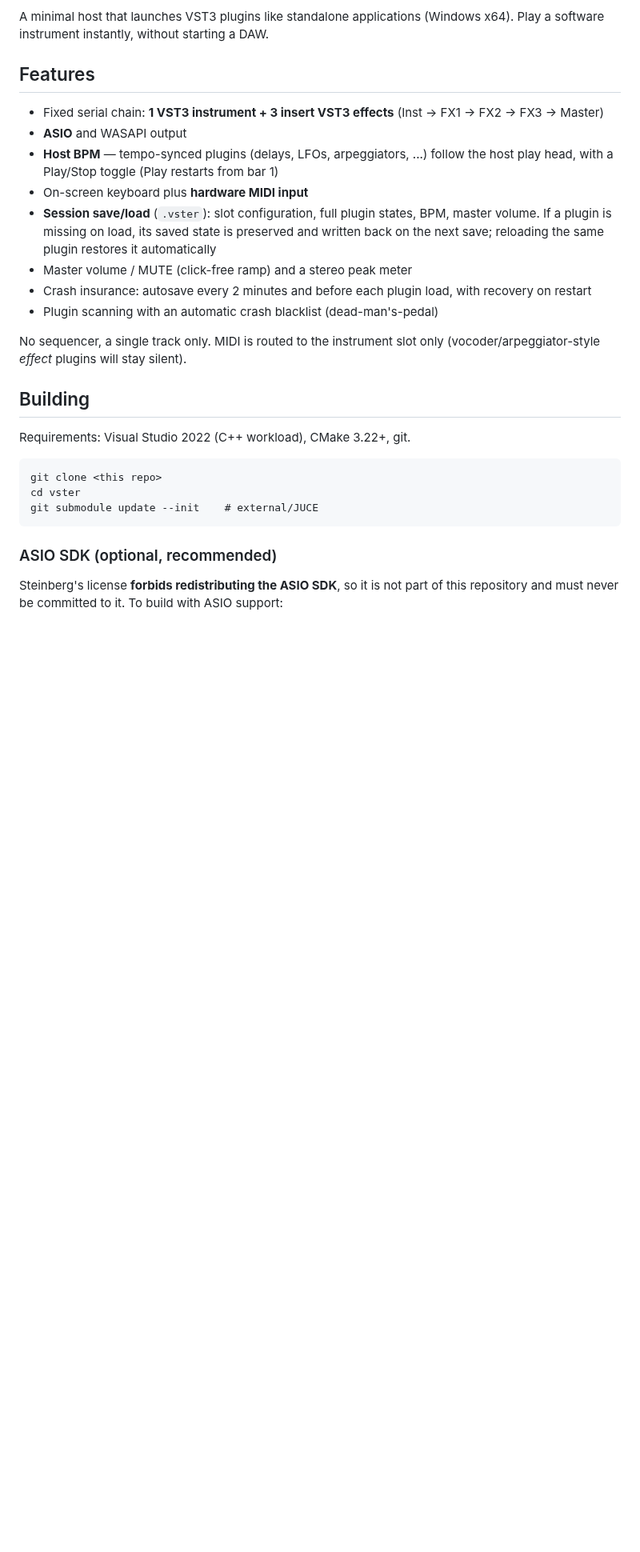
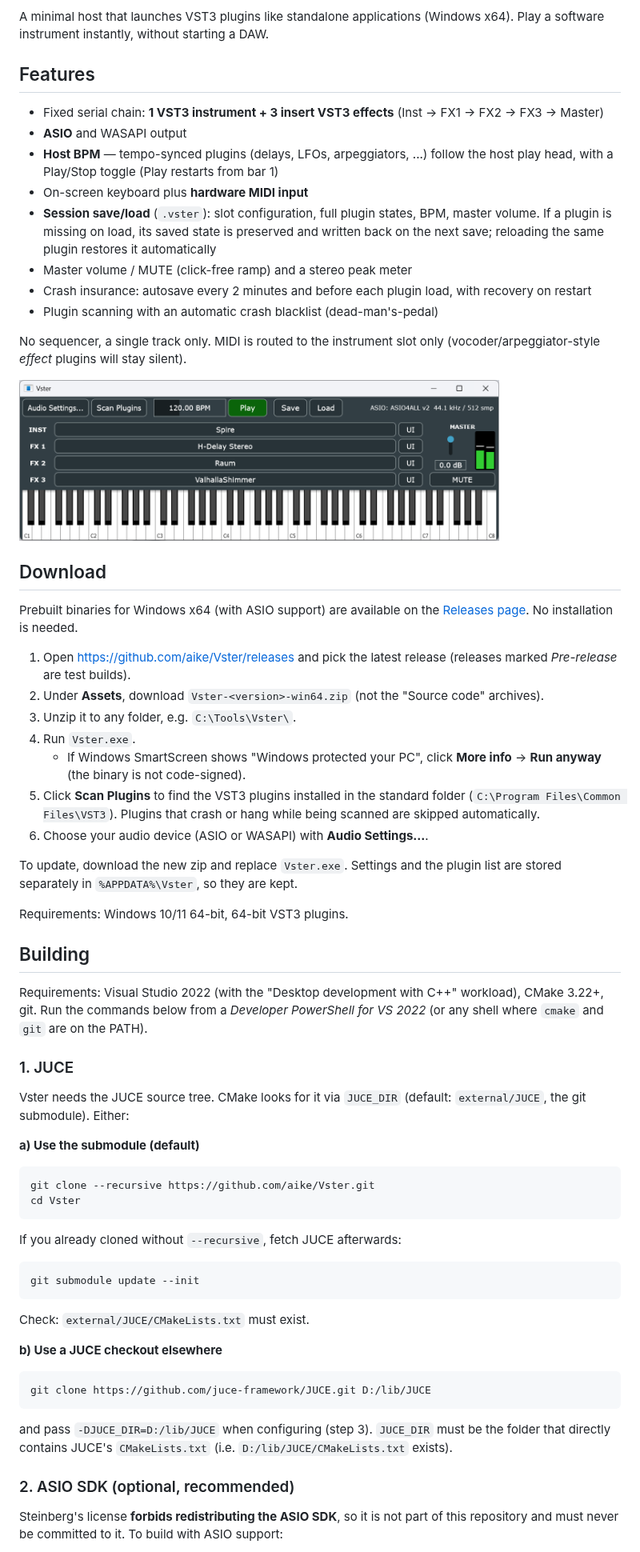
Before and after one commit to aike/Vster, a Markdown page: README.md, the part around one of its changes. Shown at 80% size. Drawn GitHub-style; pictures changed too: ss.png (added); blank space fills up the shorter version.

Commit message:
Release 0.2.0

````diff
--- a/README.md
+++ b/README.md
@@ -20,17 +20,68 @@ Play a software instrument instantly, without starting a DAW.
 No sequencer, a single track only. MIDI is routed to the instrument slot only
 (vocoder/arpeggiator-style *effect* plugins will stay silent).
 
+<img src="ss.png" width="600">
+
+## Download
+
+Prebuilt binaries for Windows x64 (with ASIO support) are available on the
+[Releases page](https://github.com/aike/Vster/releases). No installation is needed.
+
+1. Open https://github.com/aike/Vster/releases and pick the latest release
+   (releases marked *Pre-release* are test builds).
+2. Under **Assets**, download `Vster-<version>-win64.zip`
+   (not the "Source code" archives).
+3. Unzip it to any folder, e.g. `C:\Tools\Vster\`.
+4. Run `Vster.exe`.
+   - If Windows SmartScreen shows "Windows protected your PC", click
+     **More info** → **Run anyway** (the binary is not code-signed).
+5. Click **Scan Plugins** to find the VST3 plugins installed in the standard folder
+   (`C:\Program Files\Common Files\VST3`). Plugins that crash or hang while
+   being scanned are skipped automatically.
+6. Choose your audio device (ASIO or WASAPI) with **Audio Settings...**.
+
+To update, download the new zip and replace `Vster.exe`. Settings and the plugin
+list are stored separately in `%APPDATA%\Vster`, so they are kept.
+
+Requirements: Windows 10/11 64-bit, 64-bit VST3 plugins.
+
 ## Building
 
-Requirements: Visual Studio 2022 (C++ workload), CMake 3.22+, git.
+Requirements: Visual Studio 2022 (with the "Desktop development with C++" workload),
+CMake 3.22+, git. Run the commands below from a *Developer PowerShell for VS 2022*
+(or any shell where `cmake` and `git` are on the PATH).
+
+### 1. JUCE
+
+Vster needs the JUCE source tree. CMake looks for it via `JUCE_DIR`
+(default: `external/JUCE`, the git submodule). Either:
+
+**a) Use the submodule (default)**
 
 ```
-git clone <this repo>
-cd vster
-git submodule update --init    # external/JUCE
+git clone --recursive https://github.com/aike/Vster.git
+cd Vster
 ```
 
-### ASIO SDK (optional, recommended)
+If you already cloned without `--recursive`, fetch JUCE afterwards:
+
+```
+git submodule update --init
+```
+
+Check: `external/JUCE/CMakeLists.txt` must exist.
+
+**b) Use a JUCE checkout elsewhere**
+
+```
+git clone https://github.com/juce-framework/JUCE.git D:/lib/JUCE
+```
+
+and pass `-DJUCE_DIR=D:/lib/JUCE` when configuring (step 3).
+`JUCE_DIR` must be the folder that directly contains JUCE's `CMakeLists.txt`
+(i.e. `D:/lib/JUCE/CMakeLists.txt` exists).
+
+### 2. ASIO SDK (optional, recommended)
 
 Steinberg's license **forbids redistributing the ASIO SDK**, so it is not part of this
 repository and must never be committed to it. To build with ASIO support:
````
Also changed, not shown: other parts of README.md (+94 -4 lines), 5 other files.
